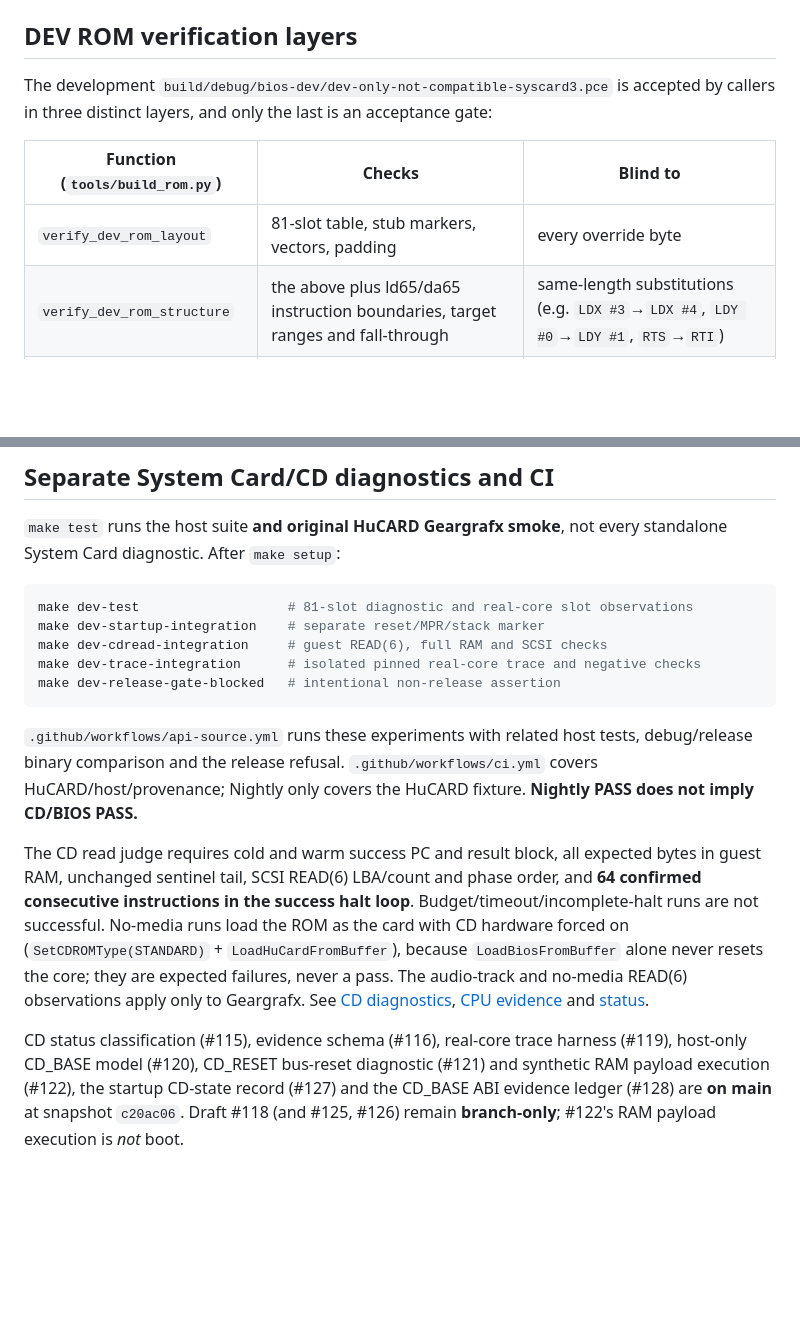
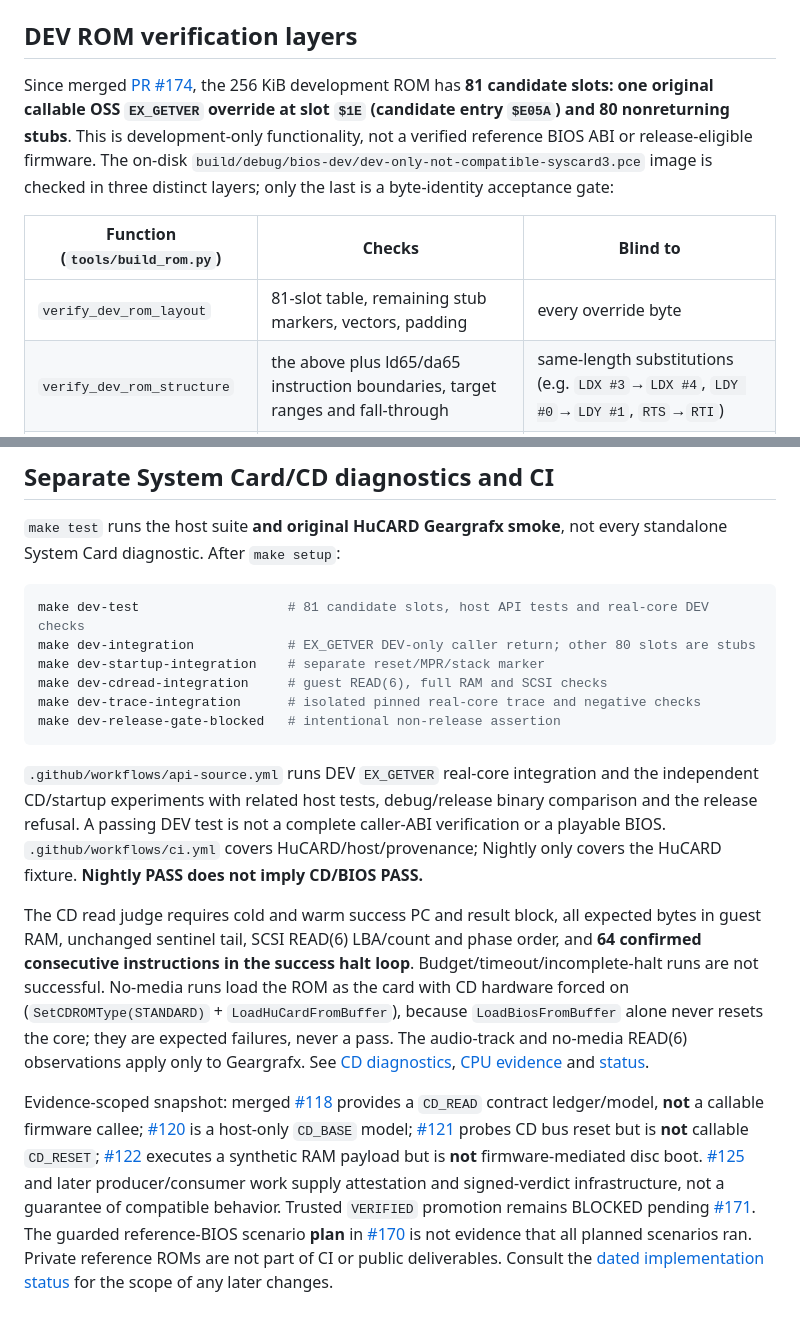
Before and after one commit to mao2009/oss-pce-cd-bios, a Markdown page: docs/testing.md, 2 parts joined by grey strips. Drawn GitHub-style; blank space fills up the shorter version.

Commit message:
docs(testing): distinguish measured EX_GETVER DEV return from unverified BIOS ABI

````diff
--- a/docs/testing.md
+++ b/docs/testing.md
@@ -84,12 +84,17 @@ version observations are compared; arbitrary power-on RAM is not deterministic.
 
 ## DEV ROM verification layers
 
-The development `build/debug/bios-dev/dev-only-not-compatible-syscard3.pce` is accepted by
-callers in three distinct layers, and only the last is an acceptance gate:
+Since merged [PR #174](https://github.com/mao2009/oss-pce-cd-bios/pull/174), the
+256 KiB development ROM has **81 candidate slots: one original callable OSS
+`EX_GETVER` override at slot `$1E` (candidate entry `$E05A`) and 80 nonreturning
+stubs**. This is development-only functionality, not a verified reference BIOS
+ABI or release-eligible firmware. The on-disk
+`build/debug/bios-dev/dev-only-not-compatible-syscard3.pce` image is checked in
+three distinct layers; only the last is a byte-identity acceptance gate:
 
 | Function (`tools/build_rom.py`) | Checks | Blind to |
 | --- | --- | --- |
-| `verify_dev_rom_layout` | 81-slot table, stub markers, vectors, padding | every override byte |
+| `verify_dev_rom_layout` | 81-slot table, remaining stub markers, vectors, padding | every override byte |
 | `verify_dev_rom_structure` | the above plus ld65/da65 instruction boundaries, target ranges and fall-through | same-length substitutions (e.g. `LDX #3`→`LDX #4`, `LDY #0`→`LDY #1`, `RTS`→`RTI`) |
 | `verify_dev_rom` | layout plus **byte identity against an independent rebuild** of the trusted source tree | nothing in the ROM image |
 
@@ -132,15 +139,18 @@ Nightly's live schedule/skip behavior is separate from host recovery tests; [nig
 not every standalone System Card diagnostic. After `make setup`:
 
 ```sh
-make dev-test                   # 81-slot diagnostic and real-core slot observations
+make dev-test                   # 81 candidate slots, host API tests and real-core DEV checks
+make dev-integration            # EX_GETVER DEV-only caller return; other 80 slots are stubs
 make dev-startup-integration    # separate reset/MPR/stack marker
 make dev-cdread-integration     # guest READ(6), full RAM and SCSI checks
 make dev-trace-integration      # isolated pinned real-core trace and negative checks
 make dev-release-gate-blocked   # intentional non-release assertion
 ```
 
-`.github/workflows/api-source.yml` runs these experiments with related
-host tests, debug/release binary comparison and the release refusal.
+`.github/workflows/api-source.yml` runs DEV `EX_GETVER` real-core integration
+and the independent CD/startup experiments with related host tests,
+debug/release binary comparison and the release refusal. A passing DEV test
+is not a complete caller-ABI verification or a playable BIOS.
 `.github/workflows/ci.yml` covers HuCARD/host/provenance; Nightly only
 covers the HuCARD fixture. **Nightly PASS does not imply CD/BIOS PASS.**
 
@@ -154,7 +164,17 @@ alone never resets the core; they are expected failures, never a pass. The
 audio-track and no-media READ(6) observations apply only to Geargrafx. See [CD diagnostics](cd-read-diagnostic.md),
 [CPU evidence](geargrafx-contract-evidence.md) and [status](status.md).
 
-CD status classification (#115), evidence schema (#116), real-core trace harness (#119),
-host-only CD_BASE model (#120), CD_RESET bus-reset diagnostic (#121) and synthetic RAM payload
-execution (#122), the startup CD-state record (#127) and the CD_BASE ABI evidence ledger (#128) are **on main** at snapshot `c20ac06`. Draft #118 (and #125, #126) remain **branch-only**; #122's
-RAM payload execution is *not* boot.
+Evidence-scoped snapshot: merged [#118](https://github.com/mao2009/oss-pce-cd-bios/pull/118)
+provides a `CD_READ` contract ledger/model, **not** a callable firmware callee;
+[#120](https://github.com/mao2009/oss-pce-cd-bios/pull/120) is a host-only
+`CD_BASE` model; [#121](https://github.com/mao2009/oss-pce-cd-bios/pull/121)
+probes CD bus reset but is **not** callable `CD_RESET`; [#122](https://github.com/mao2009/oss-pce-cd-bios/pull/122)
+executes a synthetic RAM payload but is **not** firmware-mediated disc boot.
+[#125](https://github.com/mao2009/oss-pce-cd-bios/pull/125) and later producer/consumer
+work supply attestation and signed-verdict infrastructure, not a guarantee of
+compatible behavior. Trusted `VERIFIED` promotion remains BLOCKED pending
+[#171](https://github.com/mao2009/oss-pce-cd-bios/issues/171). The guarded
+reference-BIOS scenario **plan** in [#170](https://github.com/mao2009/oss-pce-cd-bios/pull/170)
+is not evidence that all planned scenarios ran. Private reference ROMs are not
+part of CI or public deliverables. Consult the [dated implementation status](status.md)
+for the scope of any later changes.
````
Also changed, not shown: other parts of docs/testing.md (+5 -3 lines).
